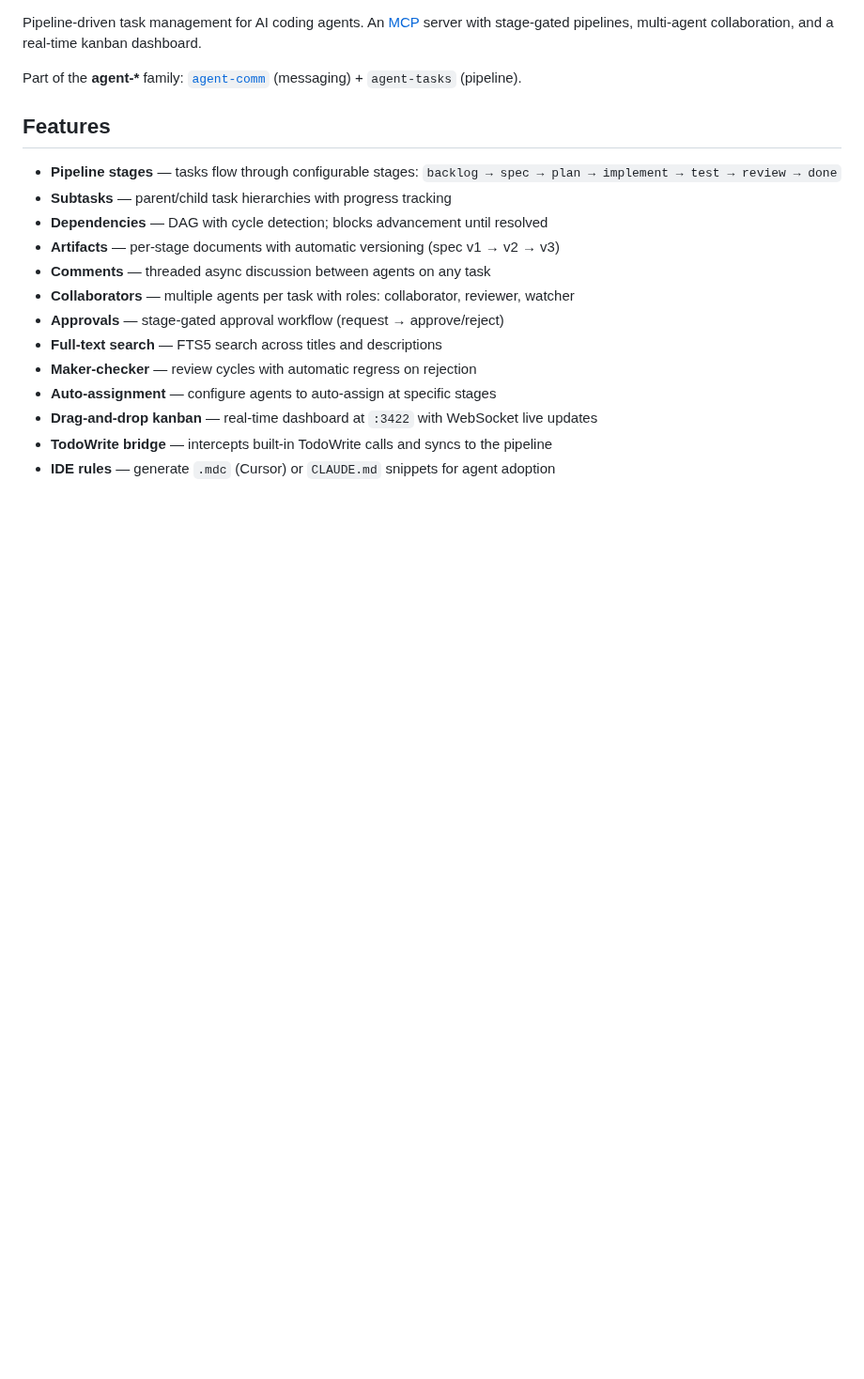
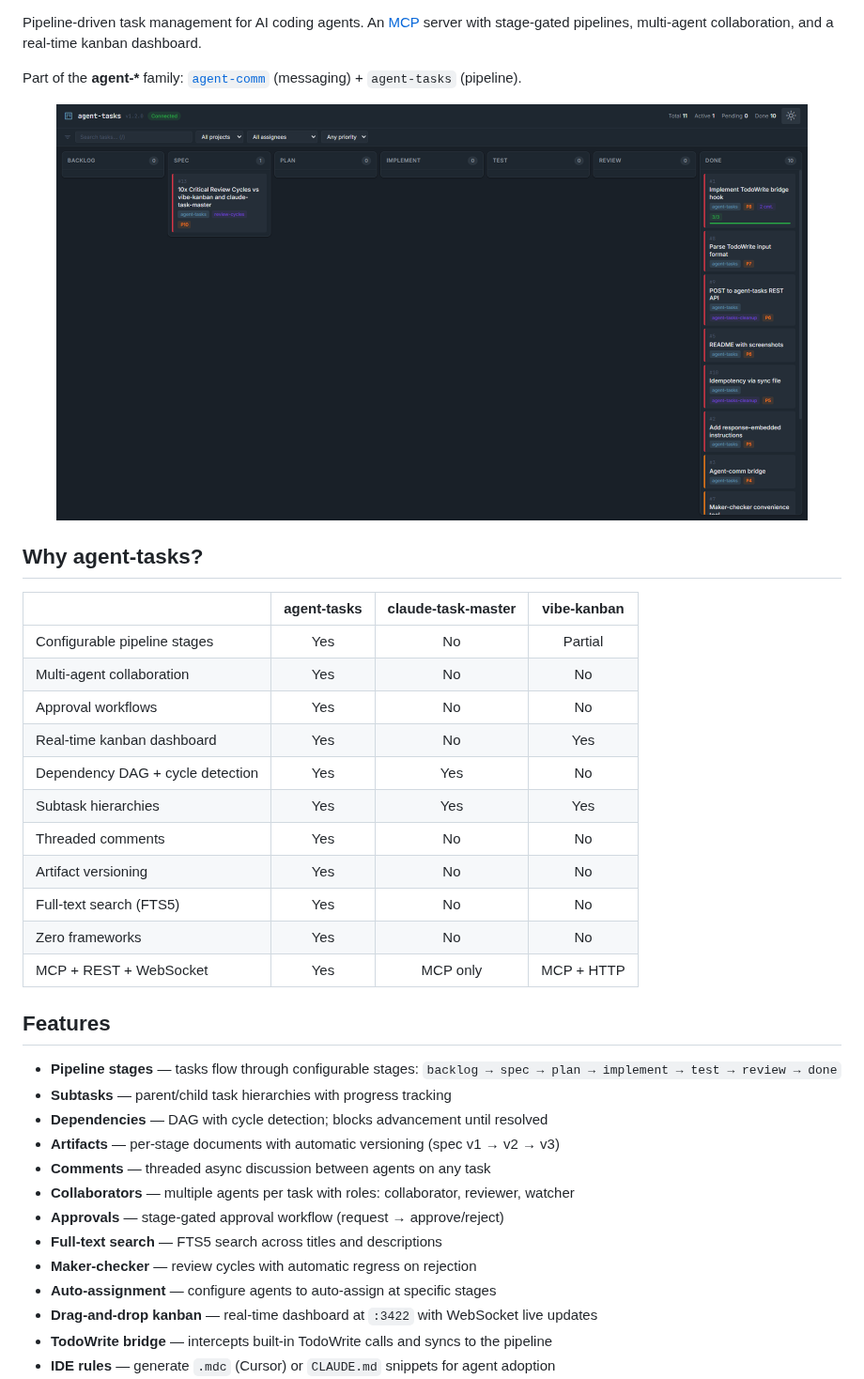
Before and after one commit to keshrath/agent-tasks, a Markdown page: README.md, the part around one of its changes. Shown at 94% size. GitHub-like rendering; pictures changed too: docs/assets/dashboard-dark.png (added); blank space fills up the shorter version.

```diff
--- a/README.md
+++ b/README.md
@@ -3,6 +9,26 @@
 Pipeline-driven task management for AI coding agents. An [MCP](https://modelcontextprotocol.io/) server with stage-gated pipelines, multi-agent collaboration, and a real-time kanban dashboard.
 
 Part of the **agent-\*** family: [`agent-comm`](https://gitlab.mukit.at/development/agent-comm) (messaging) + `agent-tasks` (pipeline).
+
+<p align="center">
+  <img src="docs/assets/dashboard-dark.png" alt="agent-tasks kanban dashboard" width="800">
+</p>
+
+## Why agent-tasks?
+
+|                                  | agent-tasks | claude-task-master | vibe-kanban |
+| -------------------------------- | :---------: | :----------------: | :---------: |
+| Configurable pipeline stages     |     Yes     |         No         |   Partial   |
+| Multi-agent collaboration        |     Yes     |         No         |     No      |
+| Approval workflows               |     Yes     |         No         |     No      |
+| Real-time kanban dashboard       |     Yes     |         No         |     Yes     |
+| Dependency DAG + cycle detection |     Yes     |        Yes         |     No      |
+| Subtask hierarchies              |     Yes     |        Yes         |     Yes     |
+| Threaded comments                |     Yes     |         No         |     No      |
+| Artifact versioning              |     Yes     |         No         |     No      |
+| Full-text search (FTS5)          |     Yes     |         No         |     No      |
+| Zero frameworks                  |     Yes     |         No         |     No      |
+| MCP + REST + WebSocket           |     Yes     |      MCP only      | MCP + HTTP  |
 
 ## Features
 
```
Also changed, not shown: other parts of README.md (+6 -0 lines), CLAUDE.md (+34 -0 lines), CONTRIBUTING.md (added, +66 -0 lines), docs/assets/dashboard-light.png (added), 2 other files.
